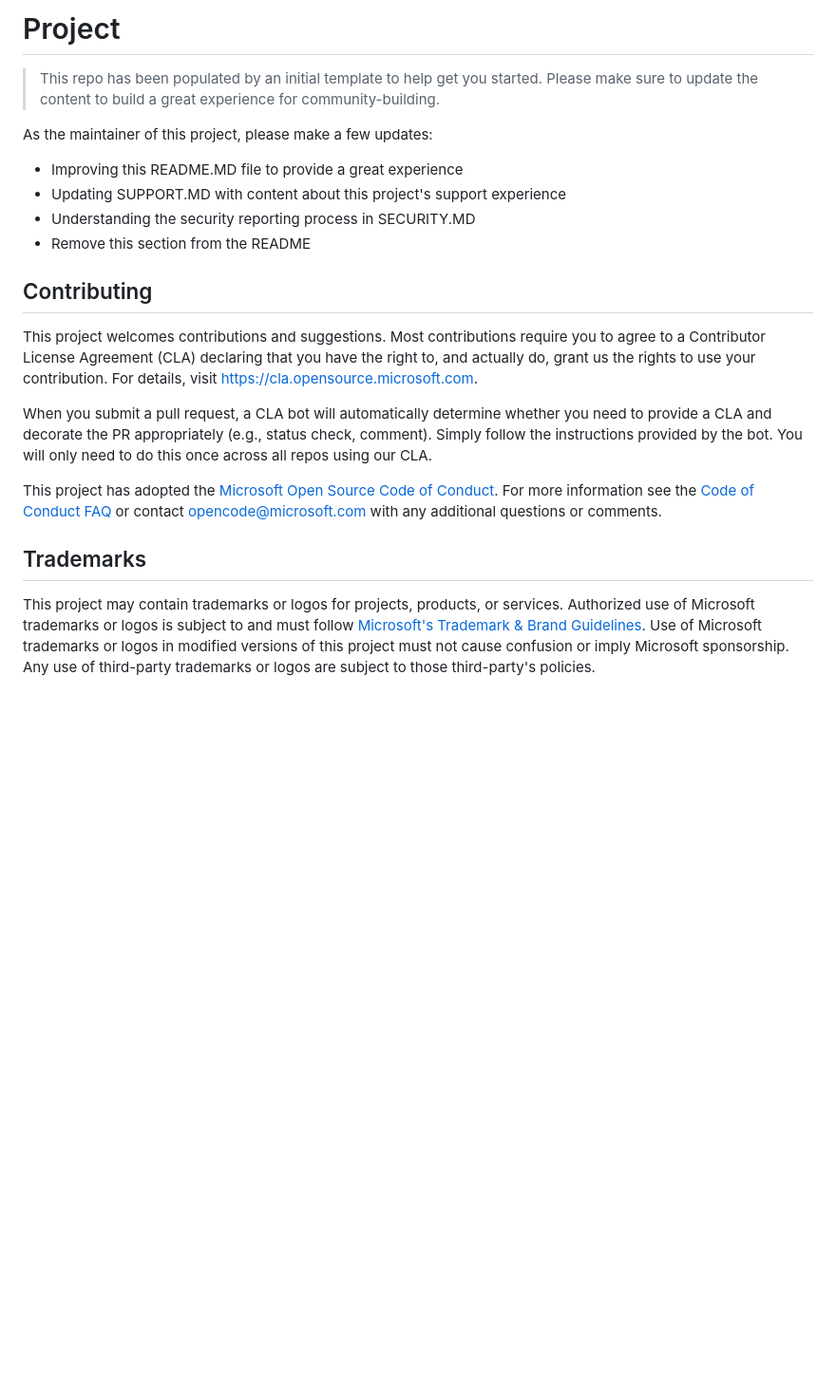
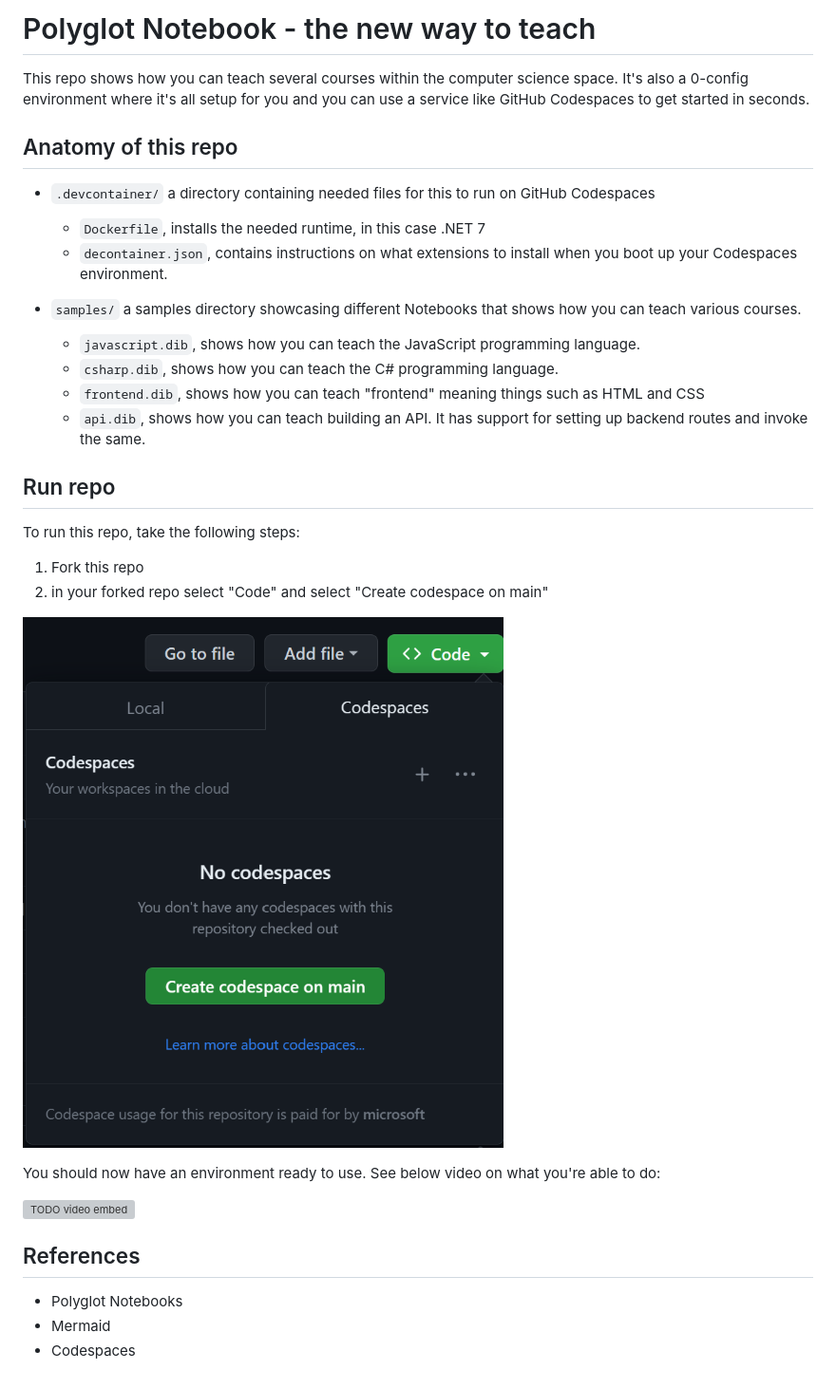
Before and after one commit to microsoft/polyglot-education, a Markdown page: README.md, the part around the change. Shown at 95% size. Rendered like a GitHub page; pictures changed too: Codespaces-start.png (added); blank space fills up the shorter version; grey boxes are pictures that could not be loaded.

Commit message:
cleaning up

```diff
--- a/README.md
+++ b/README.md
@@ -1,33 +1,35 @@
-# Project
+# Polyglot Notebook - the new way to teach
 
-> This repo has been populated by an initial template to help get you started. Please
-> make sure to update the content to build a great experience for community-building.
+This repo shows how you can teach several courses within the computer science space. It's also a 0-config environment where it's all setup for you and you can use a service like GitHub Codespaces to get started in seconds.
 
-As the maintainer of this project, please make a few updates:
+## Anatomy of this repo
 
-- Improving this README.MD file to provide a great experience
-- Updating SUPPORT.MD with content about this project's support experience
-- Understanding the security reporting process in SECURITY.MD
-- Remove this section from the README
+- `.devcontainer/` a directory containing needed files for this to run on GitHub Codespaces
+    - `Dockerfile`, installs the needed runtime, in this case .NET 7
+    - `decontainer.json`, contains instructions on what extensions to install when you boot up your Codespaces environment.
 
-## Contributing
+- `samples/` a samples directory showcasing different Notebooks that shows how you can teach various courses.
+    - `javascript.dib`, shows how you can teach the JavaScript programming language.
+    - `csharp.dib`, shows how you can teach the C# programming language.
+    - `frontend.dib`, shows how you can teach "frontend" meaning things such as HTML and CSS
+    - `api.dib`, shows how you can teach building an API. It has support for setting up backend routes and invoke the same.
 
-This project welcomes contributions and suggestions.  Most contributions require you to agree to a
-Contributor License Agreement (CLA) declaring that you have the right to, and actually do, grant us
-the rights to use your contribution. For details, visit https://cla.opensource.microsoft.com.
 
-When you submit a pull request, a CLA bot will automatically determine whether you need to provide
-a CLA and decorate the PR appropriately (e.g., status check, comment). Simply follow the instructions
-provided by the bot. You will only need to do this once across all repos using our CLA.
+## Run repo
 
-This project has adopted the [Microsoft Open Source Code of Conduct](https://opensource.microsoft.com/codeofconduct/).
-For more information see the [Code of Conduct FAQ](https://opensource.microsoft.com/codeofconduct/faq/) or
-contact [opencode@microsoft.com](mailto:opencode@microsoft.com) with any additional questions or comments.
+To run this repo, take the following steps:
 
-## Trademarks
+1. Fork this repo
+1. in your forked repo select "Code" and select "Create codespace on main"
 
-This project may contain trademarks or logos for projects, products, or services. Authorized use of Microsoft
-trademarks or logos is subject to and must follow
-[Microsoft's Trademark & Brand Guidelines](https://www.microsoft.com/en-us/legal/intellectualproperty/trademarks/usage/general).
-Use of Microsoft trademarks or logos in modified versions of this project must not cause confusion or imply Microsoft sponsorship.
-Any use of third-party trademarks or logos are subject to those third-party's policies.
+![Start Codespace](Codespaces-start.png)
+
+You should now have an environment ready to use. See below video on what you're able to do:
+
+![TODO video embed](video.mp4)
+
+## References
+
+- Polyglot Notebooks
+- Mermaid
+- Codespaces
```
Also changed, not shown: 9 other files.
